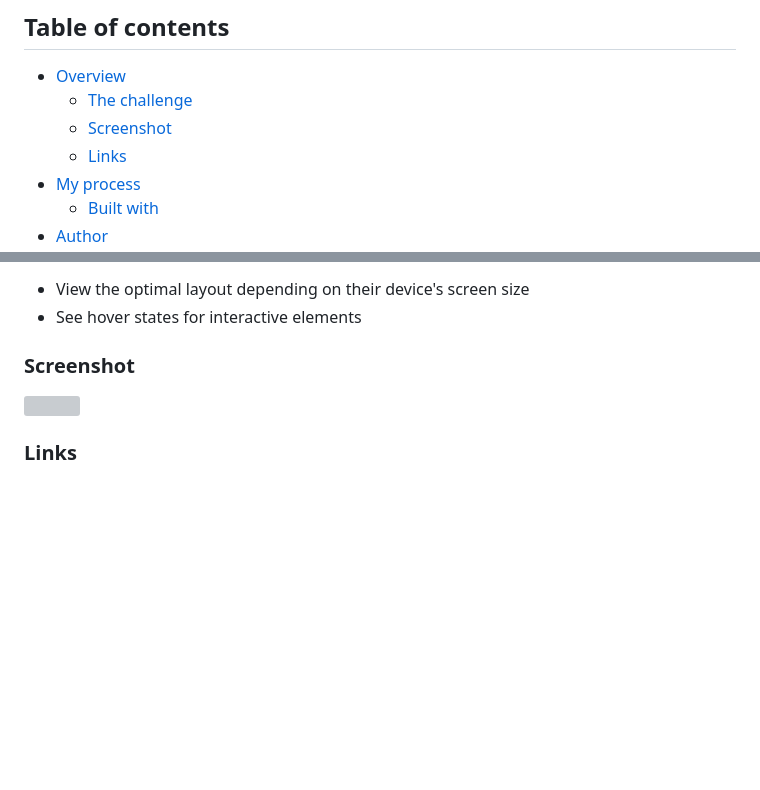
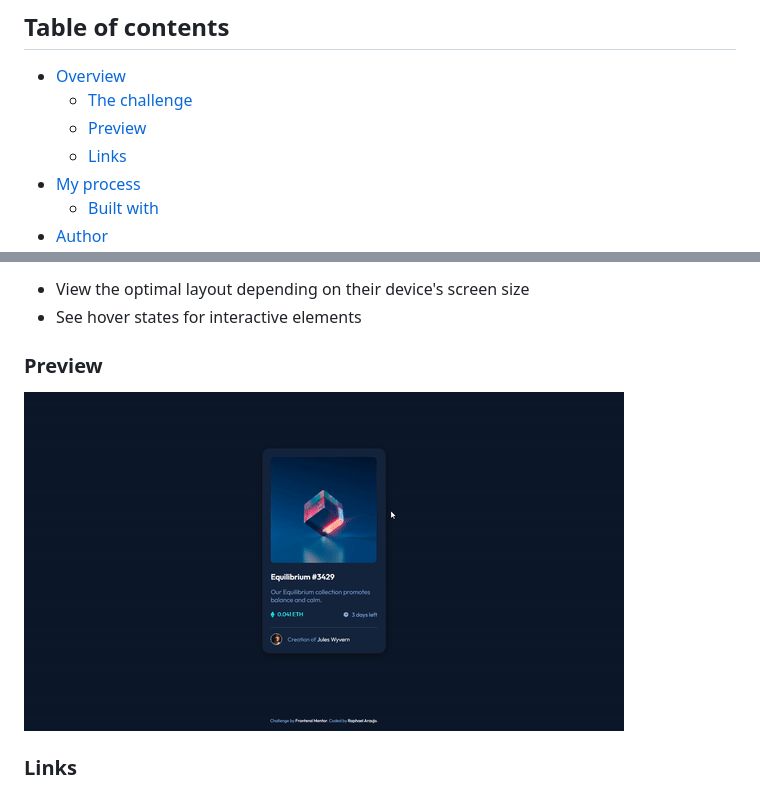
Before and after one commit to rwsaraujo/nft-preview-card-component, a Markdown page: README.md, 2 parts joined by grey strips. Rendered like a GitHub page; pictures changed too: preview/preview.gif (added); blank space fills up the shorter version; grey boxes are pictures that could not be loaded.

```diff
--- a/README.md
+++ b/README.md
@@ -6,7 +6,7 @@ This is a solution to the [NFT preview card component challenge on Frontend Ment
 
 - [Overview](#overview)
   - [The challenge](#the-challenge)
-  - [Screenshot](#screenshot)
+  - [Preview](#preview)
   - [Links](#links)
 - [My process](#my-process)
   - [Built with](#built-with)
@@ -21,9 +21,9 @@ Users should be able to:
 - View the optimal layout depending on their device's screen size
 - See hover states for interactive elements
 
-### Screenshot
+### Preview
 
-![](./)
+![](./preview/preview.gif)
 
 ### Links
 
```
Also changed, not shown: other parts of README.md (+2 -2 lines).
